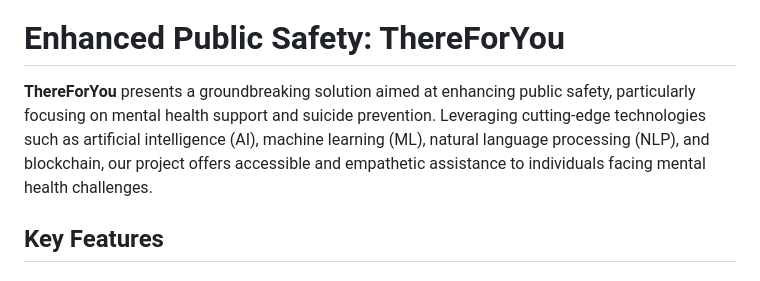
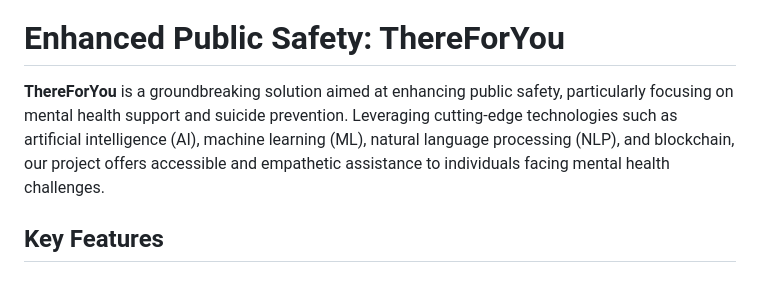
Before and after one commit to TAHIR0110/ThereForYou, a Markdown page: README.md, the part around the change. GitHub-like rendering.

```diff
--- a/README.md
+++ b/README.md
@@ -8,7 +8,7 @@
 </div>
 
 # Enhanced Public Safety: ThereForYou
-**ThereForYou** presents a groundbreaking solution aimed at enhancing public safety, particularly focusing on mental health support and suicide prevention. Leveraging cutting-edge technologies such as artificial intelligence (AI), machine learning (ML), natural language processing (NLP), and blockchain, our project offers accessible and empathetic assistance to individuals facing mental health challenges.
+**ThereForYou** is a groundbreaking solution aimed at enhancing public safety, particularly focusing on mental health support and suicide prevention. Leveraging cutting-edge technologies such as artificial intelligence (AI), machine learning (ML), natural language processing (NLP), and blockchain, our project offers accessible and empathetic assistance to individuals facing mental health challenges.
 
 ## Key Features
 ### Part 1: AI Psychologist
```
